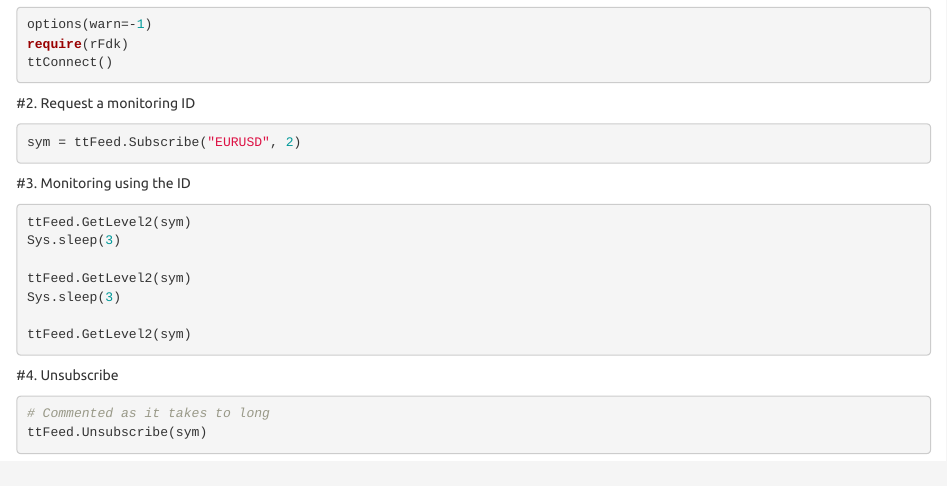
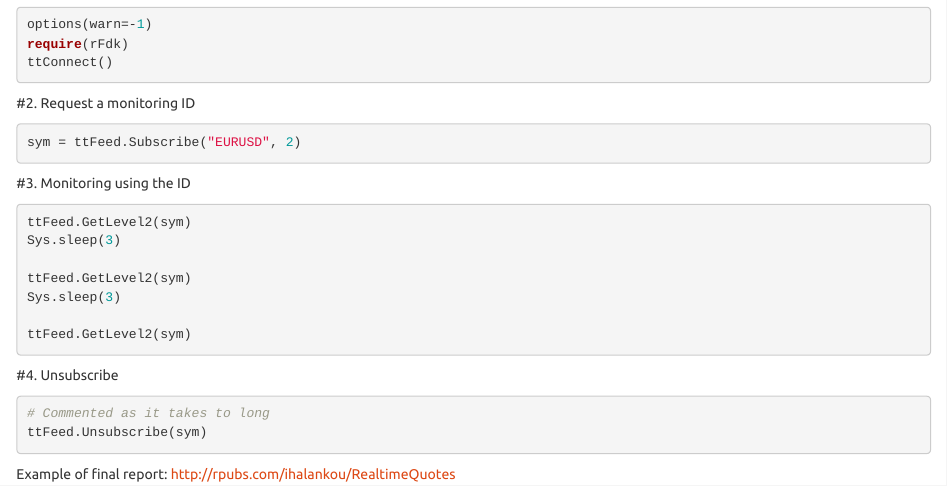
Before and after one commit to yurymaisiayonak/rFdk, an R Markdown document (examples/realtime_quotes.Rmd): the page in a window 1100 px wide, from 160 px down. Rendered offline with R 4.5, knitr and Pandoc, with nearby package versions; the code chunks are not run, so their results and figures are left out.

Commit message:
Add Example of final report

````diff
--- a/examples/realtime_quotes.Rmd
+++ b/examples/realtime_quotes.Rmd
@@ -50,3 +50,5 @@ ttFeed.GetLevel2(sym)
 ttFeed.Unsubscribe(sym)
 
 ```
+Example of final report:
+http://rpubs.com/ihalankou/RealtimeQuotes
````
